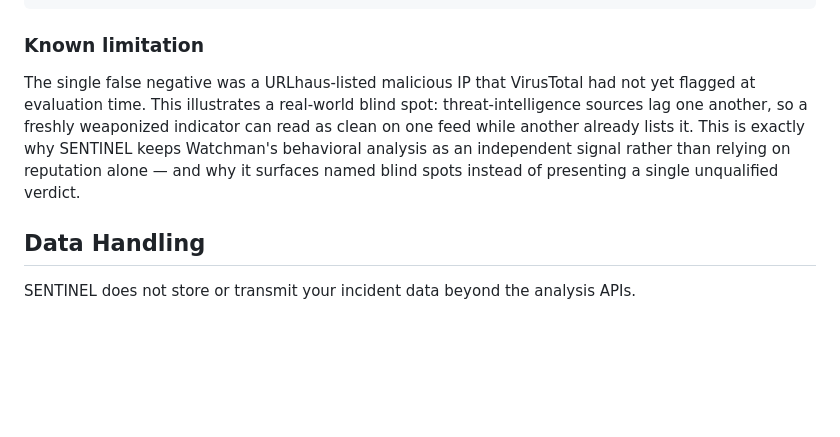
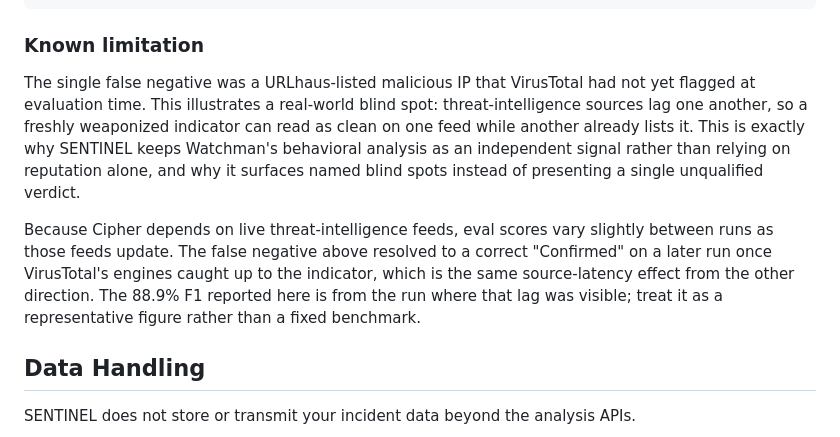
Before and after one commit to Jcapreol/sentinel, a Markdown page: README.md, the part around the change. GitHub-like rendering; blank space fills up the shorter version.

Commit message:
Note threat-intel feed variance in evaluation results

```diff
--- a/README.md
+++ b/README.md
@@ -179,7 +179,9 @@ py eval/run_eval.py
 
 ### Known limitation
 
-The single false negative was a URLhaus-listed malicious IP that VirusTotal had not yet flagged at evaluation time. This illustrates a real-world blind spot: threat-intelligence sources lag one another, so a freshly weaponized indicator can read as clean on one feed while another already lists it. This is exactly why SENTINEL keeps Watchman's behavioral analysis as an independent signal rather than relying on reputation alone — and why it surfaces named blind spots instead of presenting a single unqualified verdict.
+The single false negative was a URLhaus-listed malicious IP that VirusTotal had not yet flagged at evaluation time. This illustrates a real-world blind spot: threat-intelligence sources lag one another, so a freshly weaponized indicator can read as clean on one feed while another already lists it. This is exactly why SENTINEL keeps Watchman's behavioral analysis as an independent signal rather than relying on reputation alone, and why it surfaces named blind spots instead of presenting a single unqualified verdict.
+
+Because Cipher depends on live threat-intelligence feeds, eval scores vary slightly between runs as those feeds update. The false negative above resolved to a correct "Confirmed" on a later run once VirusTotal's engines caught up to the indicator, which is the same source-latency effect from the other direction. The 88.9% F1 reported here is from the run where that lag was visible; treat it as a representative figure rather than a fixed benchmark.
 
 ## Data Handling
 
```
